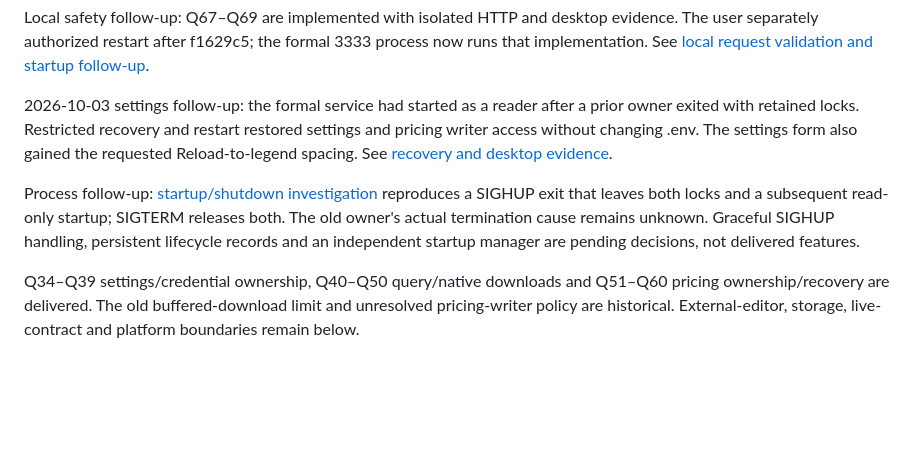
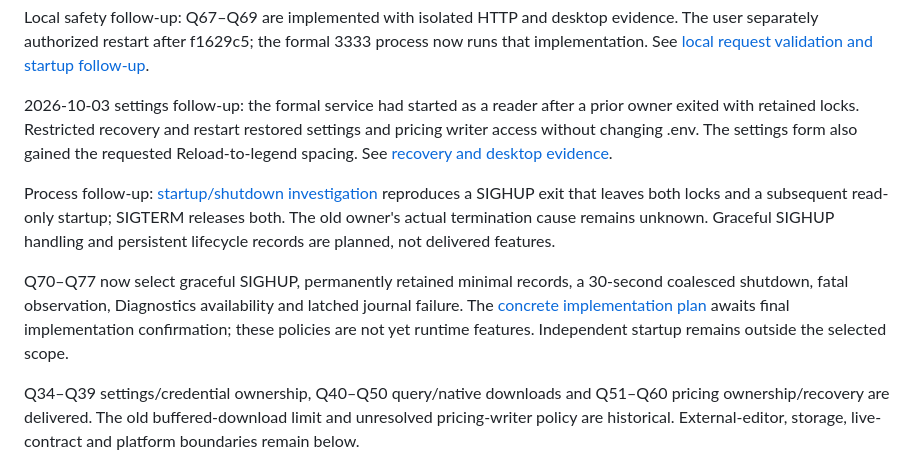
Before and after one commit to ethan-devlab/ai-token-dashboard, a Markdown page: docs/functional-status-inventory.md, the part around the change. Rendered like a GitHub page; blank space fills up the shorter version.

Commit message:
Document graceful shutdown and lifecycle record policies

```diff
--- a/docs/functional-status-inventory.md
+++ b/docs/functional-status-inventory.md
@@ -8,7 +8,9 @@ Local safety follow-up: Q67–Q69 are implemented with isolated HTTP and desktop
 
 2026-10-03 settings follow-up: the formal service had started as a reader after a prior owner exited with retained locks. Restricted recovery and restart restored settings and pricing writer access without changing .env. The settings form also gained the requested Reload-to-legend spacing. See [recovery and desktop evidence](settings-ownership-validation.md#2026-10-03-stale-owner-recovery-and-settings-spacing).
 
-Process follow-up: [startup/shutdown investigation](process-lifecycle-investigation.md) reproduces a SIGHUP exit that leaves both locks and a subsequent read-only startup; SIGTERM releases both. The old owner's actual termination cause remains unknown. Graceful SIGHUP handling, persistent lifecycle records and an independent startup manager are pending decisions, not delivered features.
+Process follow-up: [startup/shutdown investigation](process-lifecycle-investigation.md) reproduces a SIGHUP exit that leaves both locks and a subsequent read-only startup; SIGTERM releases both. The old owner's actual termination cause remains unknown. Graceful SIGHUP handling and persistent lifecycle records are planned, not delivered features.
+
+Q70–Q77 now select graceful SIGHUP, permanently retained minimal records, a 30-second coalesced shutdown, fatal observation, Diagnostics availability and latched journal failure. The [concrete implementation plan](process-lifecycle-plan.md) awaits final implementation confirmation; these policies are not yet runtime features. Independent startup remains outside the selected scope.
 
 Q34–Q39 settings/credential ownership, Q40–Q50 query/native downloads and Q51–Q60 pricing ownership/recovery are delivered. The old buffered-download limit and unresolved pricing-writer policy are historical. External-editor, storage, live-contract and platform boundaries remain below.
 
```
Also changed, not shown: docs/process-lifecycle-plan.md (added, +65 -0 lines).
